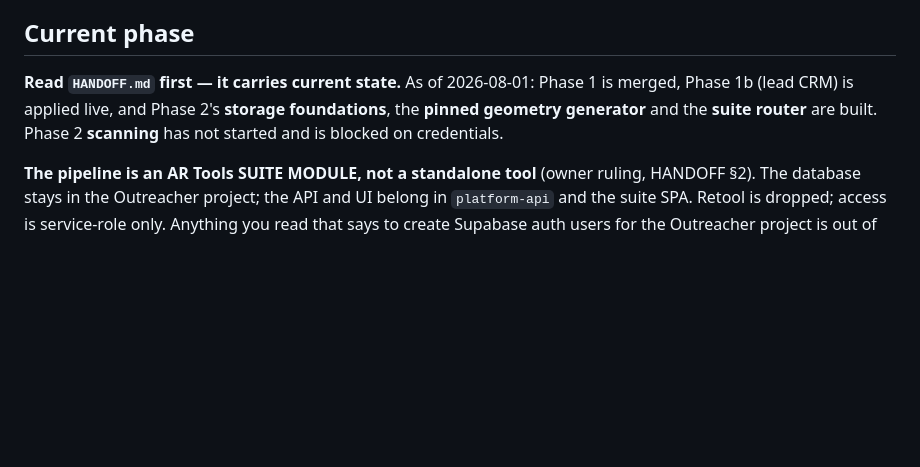
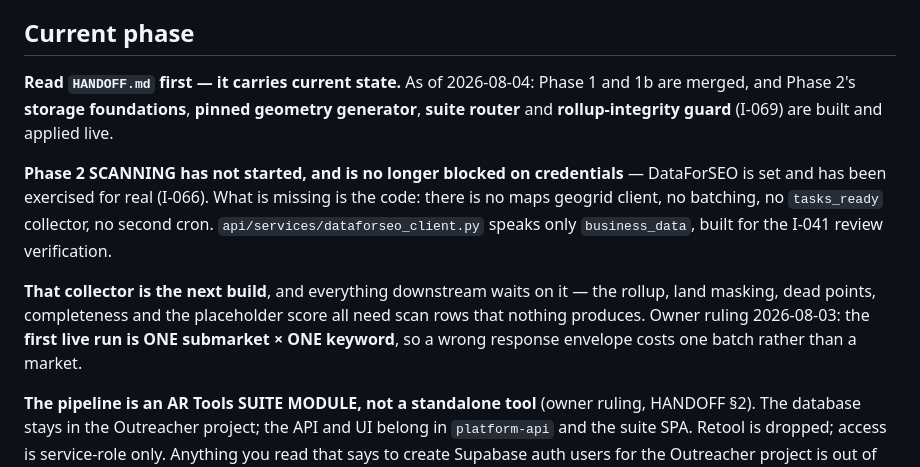
Before and after one commit to kssabraw/ar-tools, a Markdown page: outreach/CLAUDE.md, the part around the change. GitHub-like rendering; blank space fills up the shorter version.

```diff
--- a/outreach/CLAUDE.md
+++ b/outreach/CLAUDE.md
@@ -23,10 +23,19 @@ configuration reference. The six specs are reference material, not a work order.
 
 ## Current phase
 
-**Read `HANDOFF.md` first — it carries current state.** As of 2026-08-01: Phase 1 is merged,
-Phase 1b (lead CRM) is applied live, and Phase 2's **storage foundations**, the **pinned geometry
-generator** and the **suite router** are built. Phase 2 **scanning** has not started and is
-blocked on credentials.
+**Read `HANDOFF.md` first — it carries current state.** As of 2026-08-04: Phase 1 and 1b are
+merged, and Phase 2's **storage foundations**, **pinned geometry generator**, **suite router** and
+**rollup-integrity guard** (I-069) are built and applied live.
+
+**Phase 2 SCANNING has not started, and is no longer blocked on credentials** — DataForSEO is set
+and has been exercised for real (I-066). What is missing is the code: there is no maps geogrid
+client, no batching, no `tasks_ready` collector, no second cron. `api/services/dataforseo_client.py`
+speaks only `business_data`, built for the I-041 review verification.
+
+**That collector is the next build**, and everything downstream waits on it — the rollup, land
+masking, dead points, completeness and the placeholder score all need scan rows that nothing
+produces. Owner ruling 2026-08-03: the **first live run is ONE submarket × ONE keyword**, so a
+wrong response envelope costs one batch rather than a market.
 
 **The pipeline is an AR Tools SUITE MODULE, not a standalone tool** (owner ruling, HANDOFF §2).
 The database stays in the Outreacher project; the API and UI belong in `platform-api` and the
```
Also changed, not shown: outreach/HANDOFF.md (+11 -8 lines).
